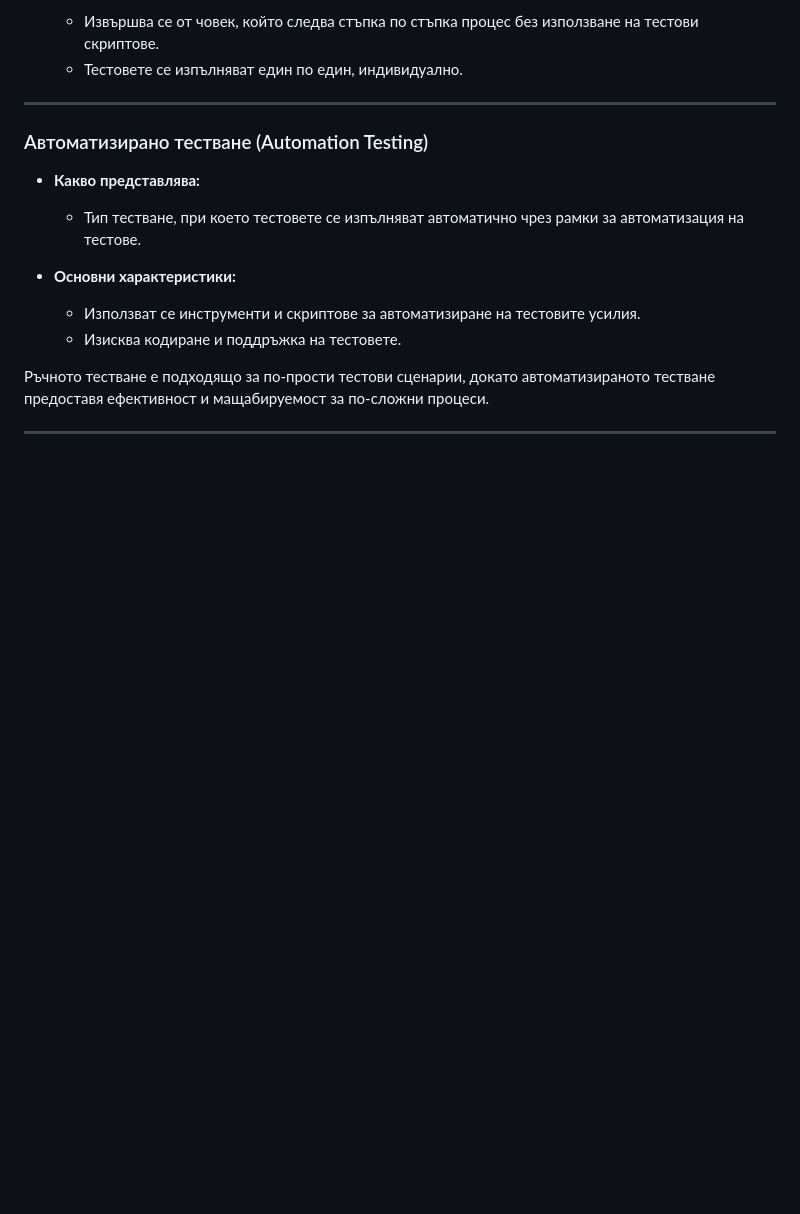
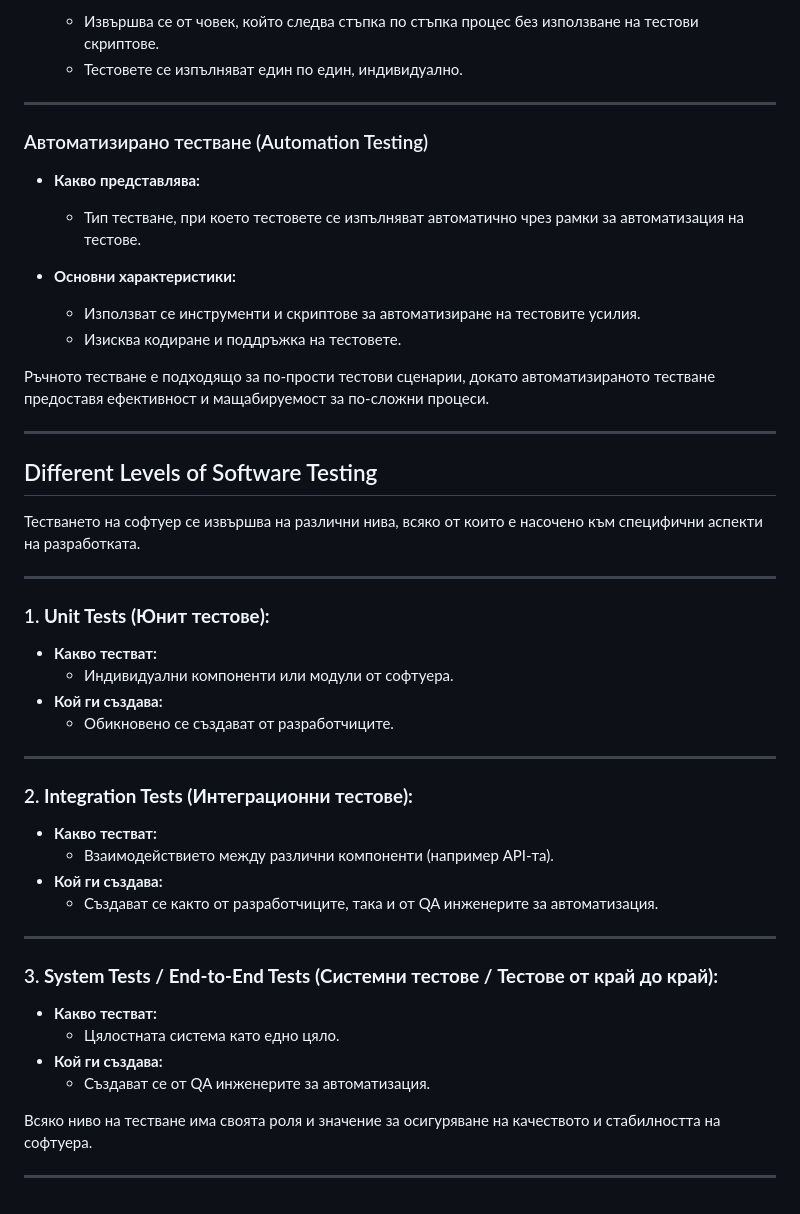
Before and after one commit to HristianBalevski/Software-Engineering-and-DevOps, a Markdown page: README.md, the part around the change. Drawn GitHub-style; blank space fills up the shorter version.

Commit message:
Added new part of the lesson Automated Testing

```diff
--- a/README.md
+++ b/README.md
@@ -2211,3 +2211,38 @@ Pull Requests са мощен инструмент за сътрудничест
 Ръчното тестване е подходящо за по-прости тестови сценарии, докато автоматизираното тестване предоставя ефективност и мащабируемост за по-сложни процеси.
 
 ---
+
+## Different Levels of Software Testing
+
+Тестването на софтуер се извършва на различни нива, всяко от които е насочено към специфични аспекти на разработката.
+
+---
+
+### 1. **Unit Tests (Юнит тестове):**
+
+- **Какво тестват:**
+  - Индивидуални компоненти или модули от софтуера.
+- **Кой ги създава:**
+  - Обикновено се създават от разработчиците.
+
+---
+
+### 2. **Integration Tests (Интеграционни тестове):**
+
+- **Какво тестват:**
+  - Взаимодействието между различни компоненти (например API-та).
+- **Кой ги създава:**
+  - Създават се както от разработчиците, така и от QA инженерите за автоматизация.
+
+---
+
+### 3. **System Tests / End-to-End Tests (Системни тестове / Тестове от край до край):**
+
+- **Какво тестват:**
+  - Цялостната система като едно цяло.
+- **Кой ги създава:**
+  - Създават се от QA инженерите за автоматизация.
+
+Всяко ниво на тестване има своята роля и значение за осигуряване на качеството и стабилността на софтуера.
+
+---
```
